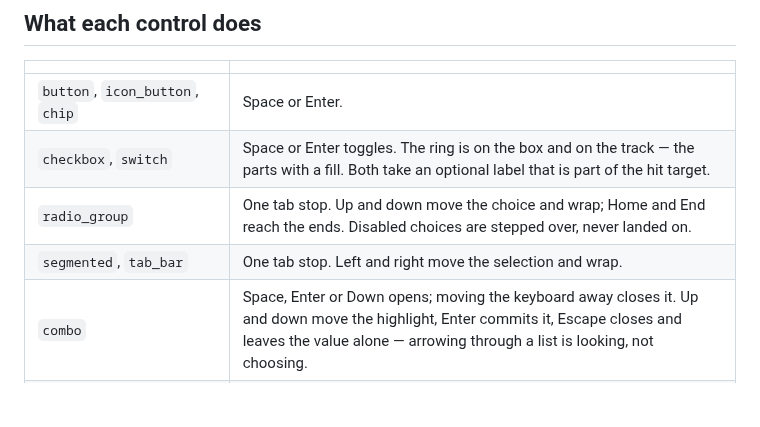
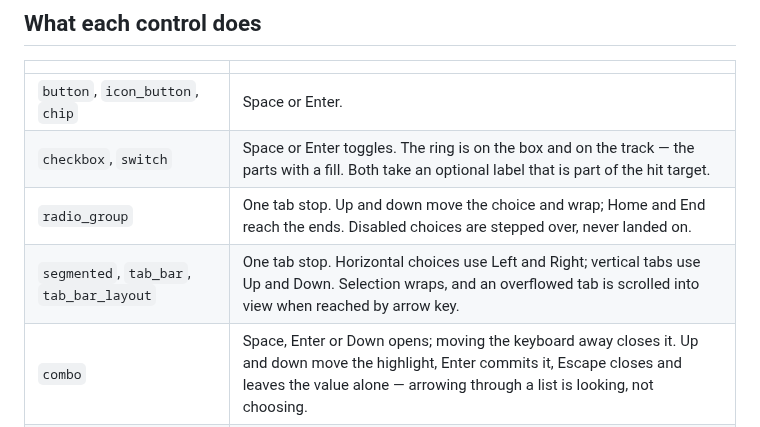
Before and after one commit to 404oops/vampir, a Markdown page: docs/keyboard.md, the part around the change. Drawn GitHub-style; blank space fills up the shorter version.

```diff
--- a/docs/keyboard.md
+++ b/docs/keyboard.md
@@ -55,7 +55,7 @@ The application's own keys — ⌘K, ⌘S — are still the host's to bind, afte
 | `button`, `icon_button`, `chip` | Space or Enter. |
 | `checkbox`, `switch` | Space or Enter toggles. The ring is on the box and on the track — the parts with a fill. Both take an optional label that is part of the hit target. |
 | `radio_group` | One tab stop. Up and down move the choice and wrap; Home and End reach the ends. Disabled choices are stepped over, never landed on. |
-| `segmented`, `tab_bar` | One tab stop. Left and right move the selection and wrap. |
+| `segmented`, `tab_bar`, `tab_bar_layout` | One tab stop. Horizontal choices use Left and Right; vertical tabs use Up and Down. Selection wraps, and an overflowed tab is scrolled into view when reached by arrow key. |
 | `combo` | Space, Enter or Down opens; moving the keyboard away closes it. Up and down move the highlight, Enter commits it, Escape closes and leaves the value alone — arrowing through a list is looking, not choosing. |
 | `slider` | Arrows move one step, Page ten, Home and End the ends. A stepped track moves one notch. |
 | `dialog` | Takes the keyboard when it opens, on the primary button or failing one the first. Tab cycles among its buttons. Enter is the default action, Escape dismisses, and closing hands the keyboard back where it was. |
```
Also changed, not shown: README.md (+1 -1 lines), docs/widgets.md (+3 -1 lines), docs/adaptive-tabs-dark.png (added), docs/adaptive-tabs-light.png (added), docs/data.png, 4 other files.
